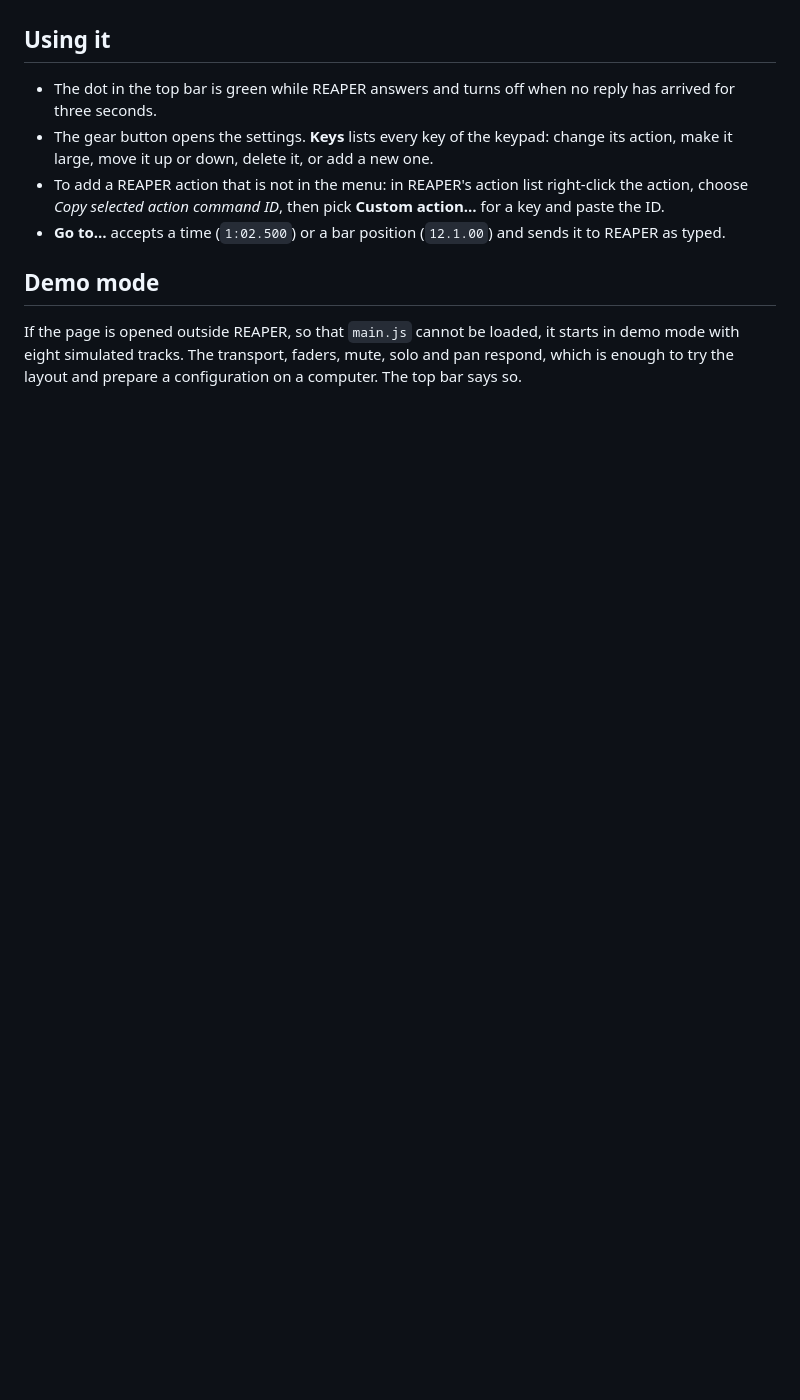
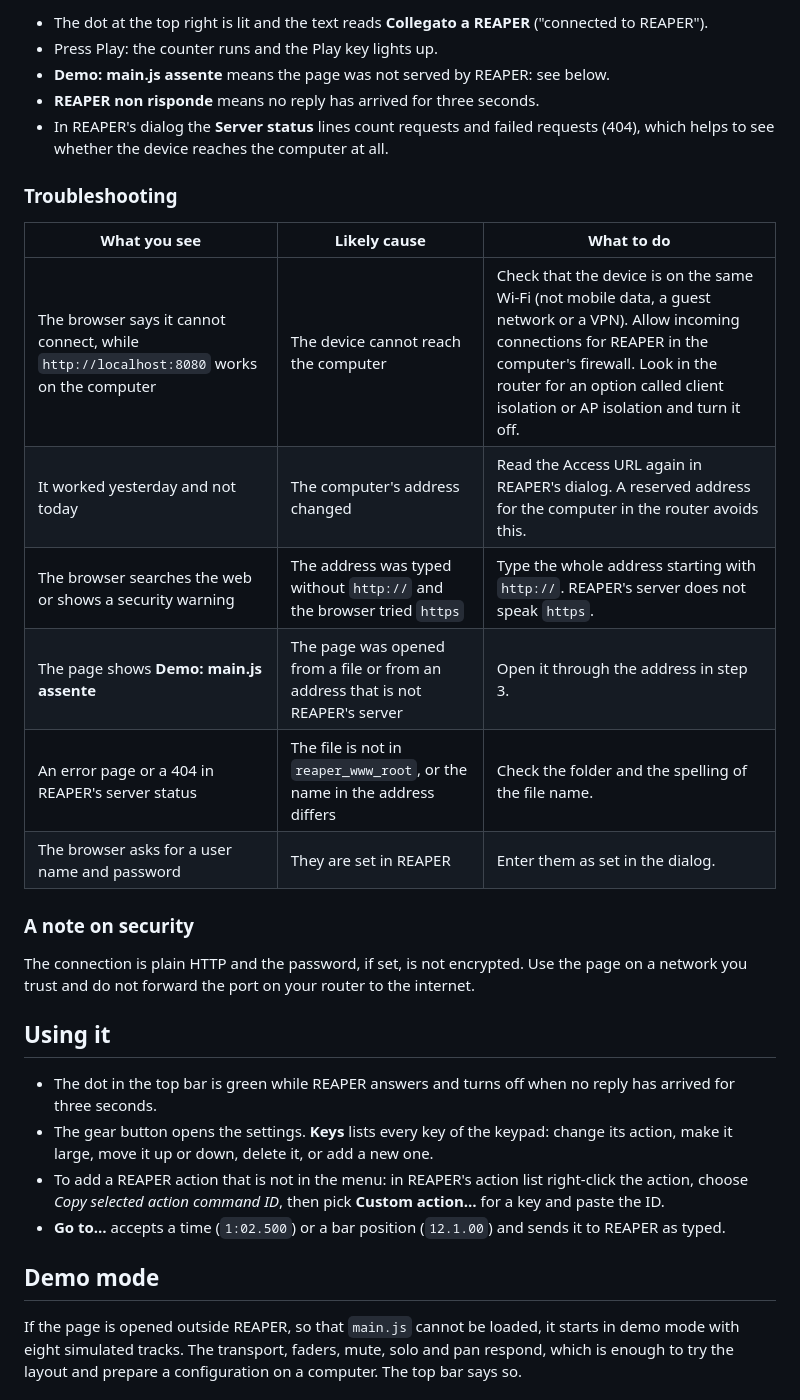
Before and after one commit to elnathproject/reaper-studio-control, a Markdown page: README.md, the part around one of its changes. Rendered like a GitHub page; blank space fills up the shorter version.

```diff
--- a/README.md
+++ b/README.md
@@ -89,3 +128,23 @@ If you set a user name and password in REAPER, the browser will ask for them on
+- The dot at the top right is lit and the text reads **Collegato a REAPER** ("connected to REAPER").
+- Press Play: the counter runs and the Play key lights up.
+- **Demo: main.js assente** means the page was not served by REAPER: see below.
+- **REAPER non risponde** means no reply has arrived for three seconds.
+- In REAPER's dialog the **Server status** lines count requests and failed requests (404), which helps to see whether the device reaches the computer at all.
+
+### Troubleshooting
+
+| What you see | Likely cause | What to do |
+| --- | --- | --- |
+| The browser says it cannot connect, while `http://localhost:8080` works on the computer | The device cannot reach the computer | Check that the device is on the same Wi-Fi (not mobile data, a guest network or a VPN). Allow incoming connections for REAPER in the computer's firewall. Look in the router for an option called client isolation or AP isolation and turn it off. |
+| It worked yesterday and not today | The computer's address changed | Read the Access URL again in REAPER's dialog. A reserved address for the computer in the router avoids this. |
+| The browser searches the web or shows a security warning | The address was typed without `http://` and the browser tried `https` | Type the whole address starting with `http://`. REAPER's server does not speak `https`. |
+| The page shows **Demo: main.js assente** | The page was opened from a file or from an address that is not REAPER's server | Open it through the address in step 3. |
+| An error page or a 404 in REAPER's server status | The file is not in `reaper_www_root`, or the name in the address differs | Check the folder and the spelling of the file name. |
+| The browser asks for a user name and password | They are set in REAPER | Enter them as set in the dialog. |
+
+### A note on security
+
+The connection is plain HTTP and the password, if set, is not encrypted. Use the page on a network you trust and do not forward the port on your router to the internet.
 
 ## Using it
 
```
Also changed, not shown: other parts of README.md (+52 -12 lines), docs/screenshots/reaper-web-interface-setup.png (added), 2 other files.
